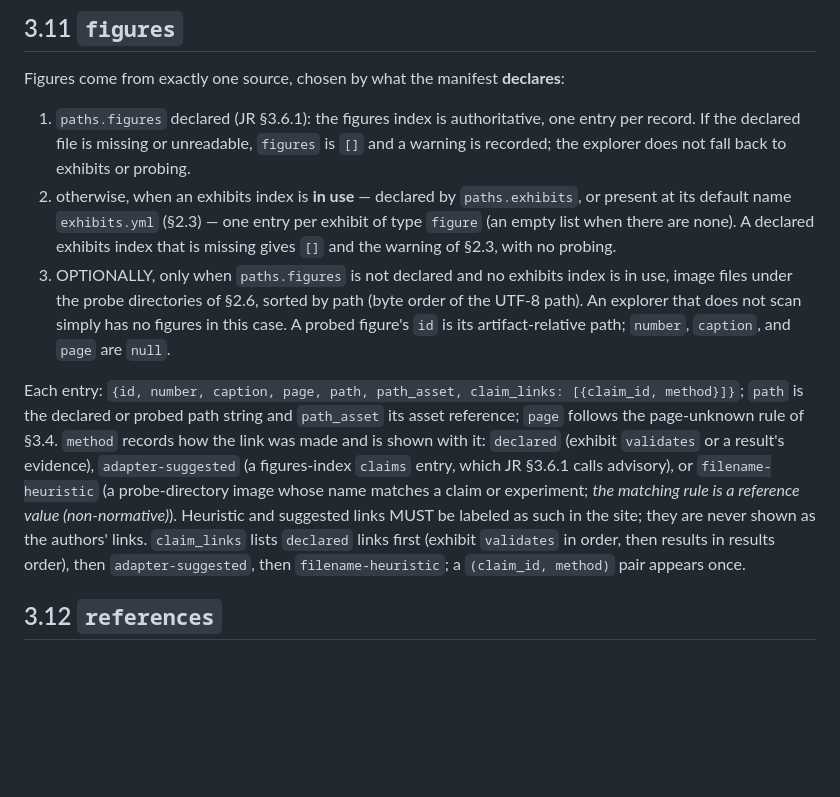
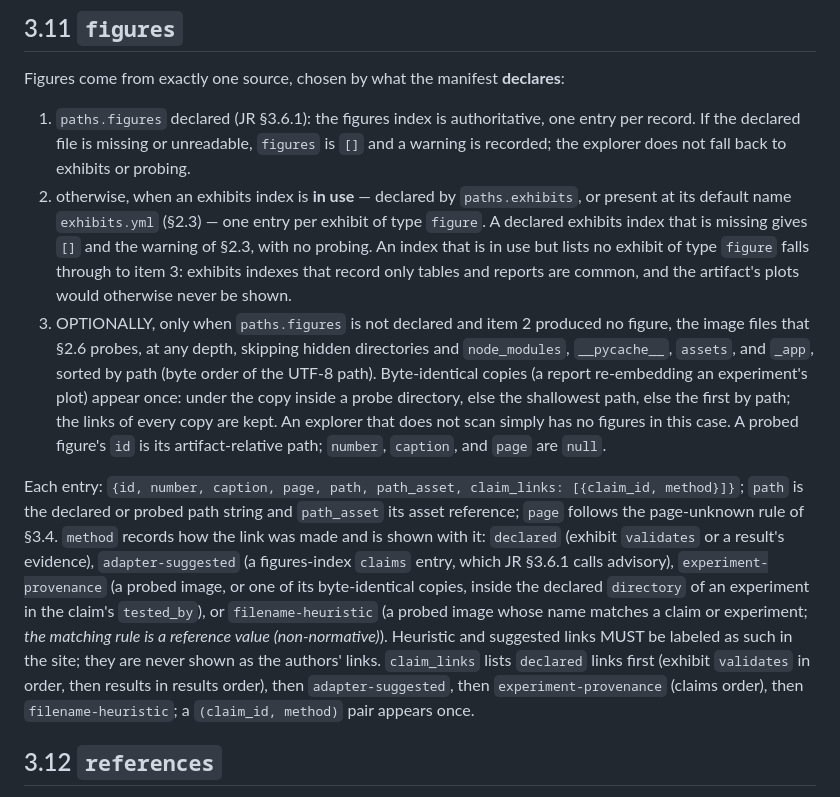
Before and after one commit to microsoft/universal-artifact-sdk, a Markdown page: docs/artifact-explorer-spec/03-data-model.md, the part around the change. Drawn GitHub-style; blank space fills up the shorter version.

```diff
--- a/docs/artifact-explorer-spec/03-data-model.md
+++ b/docs/artifact-explorer-spec/03-data-model.md
@@ -274,24 +274,33 @@ Figures come from exactly one source, chosen by what the manifest **declares**:
    record. If the declared file is missing or unreadable, `figures` is `[]` and a warning is
    recorded; the explorer does not fall back to exhibits or probing.
 2. otherwise, when an exhibits index is **in use** — declared by `paths.exhibits`, or present at
-   its default name `exhibits.yml` (§2.3) — one entry per exhibit of type `figure` (an empty list
-   when there are none). A declared exhibits index that is missing gives `[]` and the warning of
-   §2.3, with no probing.
-3. OPTIONALLY, only when `paths.figures` is not declared and no exhibits index is in use, image
-   files under the probe directories of §2.6, sorted by path (byte order of the UTF-8 path). An
-   explorer that does not scan simply has no figures in this case. A probed figure's `id` is its
-   artifact-relative path; `number`, `caption`, and `page` are `null`.
+   its default name `exhibits.yml` (§2.3) — one entry per exhibit of type `figure`. A declared
+   exhibits index that is missing gives `[]` and the warning of §2.3, with no probing. An index
+   that is in use but lists no exhibit of type `figure` falls through to item 3: exhibits
+   indexes that record only tables and reports are common, and the artifact's plots would
+   otherwise never be shown.
+3. OPTIONALLY, only when `paths.figures` is not declared and item 2 produced no figure, the image
+   files that §2.6 probes, at any depth, skipping hidden directories and `node_modules`,
+   `__pycache__`, `assets`, and `_app`, sorted by path (byte order of the UTF-8 path).
+   Byte-identical copies (a report re-embedding an experiment's plot) appear once: under the copy
+   inside a probe directory, else the shallowest path, else the first by path; the links of
+   every copy are kept. An explorer that does not scan simply has no figures in this case. A
+   probed figure's `id` is its artifact-relative path; `number`, `caption`, and `page` are
+   `null`.
 
 Each entry: `{id, number, caption, page, path, path_asset, claim_links: [{claim_id, method}]}`;
 `path` is the declared or probed path string and `path_asset` its asset reference; `page`
 follows the page-unknown rule of §3.4. `method`
 records how the link was made and is shown with it: `declared` (exhibit `validates` or a result's
 evidence), `adapter-suggested` (a figures-index `claims` entry, which JR §3.6.1 calls advisory),
-or `filename-heuristic` (a probe-directory image whose name matches a claim or experiment;
-*the matching rule is a reference value (non-normative)*). Heuristic and suggested links MUST be
+`experiment-provenance` (a probed image, or one of its byte-identical copies, inside the declared
+`directory` of an experiment in the claim's `tested_by`), or `filename-heuristic` (a probed image
+whose name matches a claim or experiment; *the matching rule is a reference value
+(non-normative)*). Heuristic and suggested links MUST be
 labeled as such in the site; they are never shown as the authors' links. `claim_links` lists
 `declared` links first (exhibit `validates` in order, then results in results order), then
-`adapter-suggested`, then `filename-heuristic`; a `(claim_id, method)` pair appears once.
+`adapter-suggested`, then `experiment-provenance` (claims order), then `filename-heuristic`; a
+`(claim_id, method)` pair appears once.
 
 ## 3.12 `references`
 
```
Also changed, not shown: docs/artifact-explorer-spec/02-inputs.md (+1 -1 lines), docs/artifact-explorer-spec/05-site.md (+13 -9 lines).
